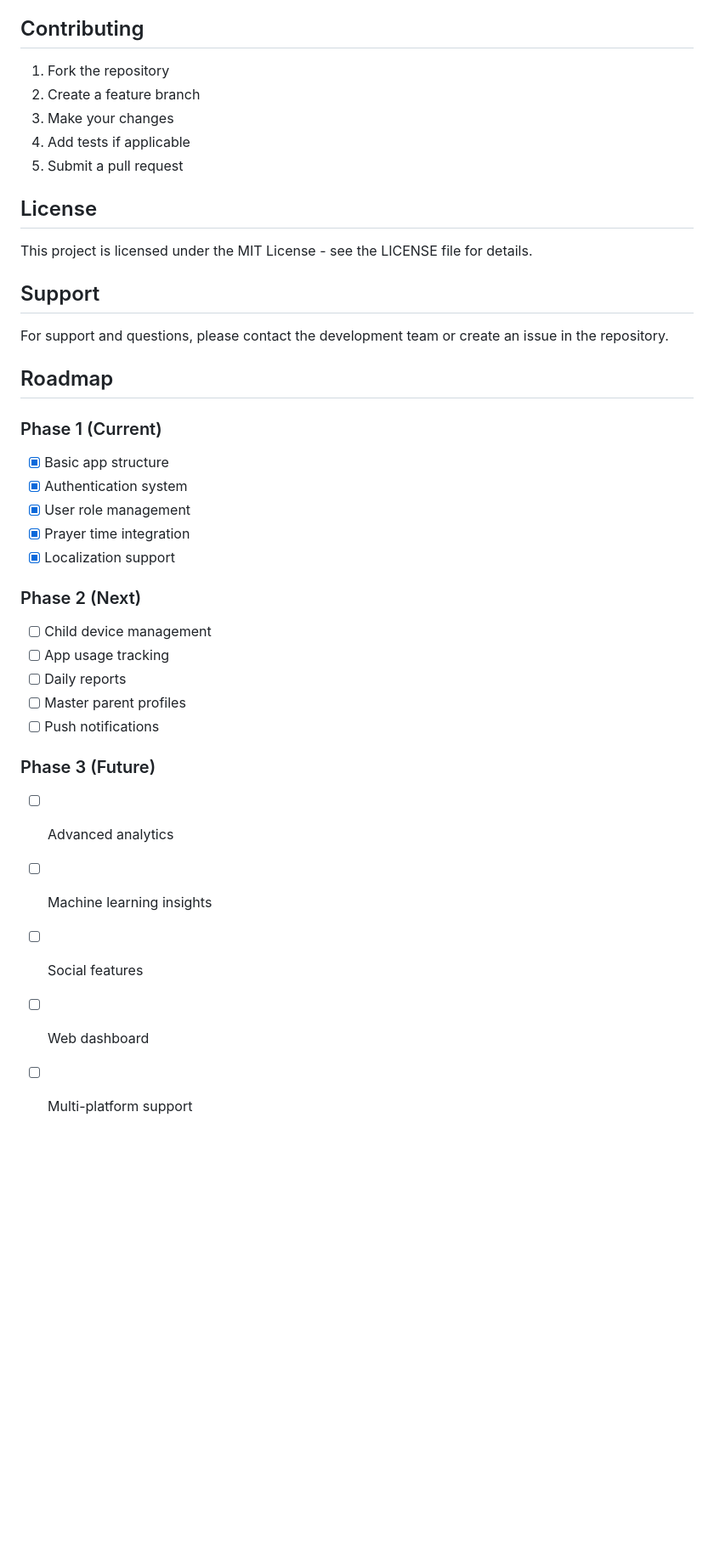
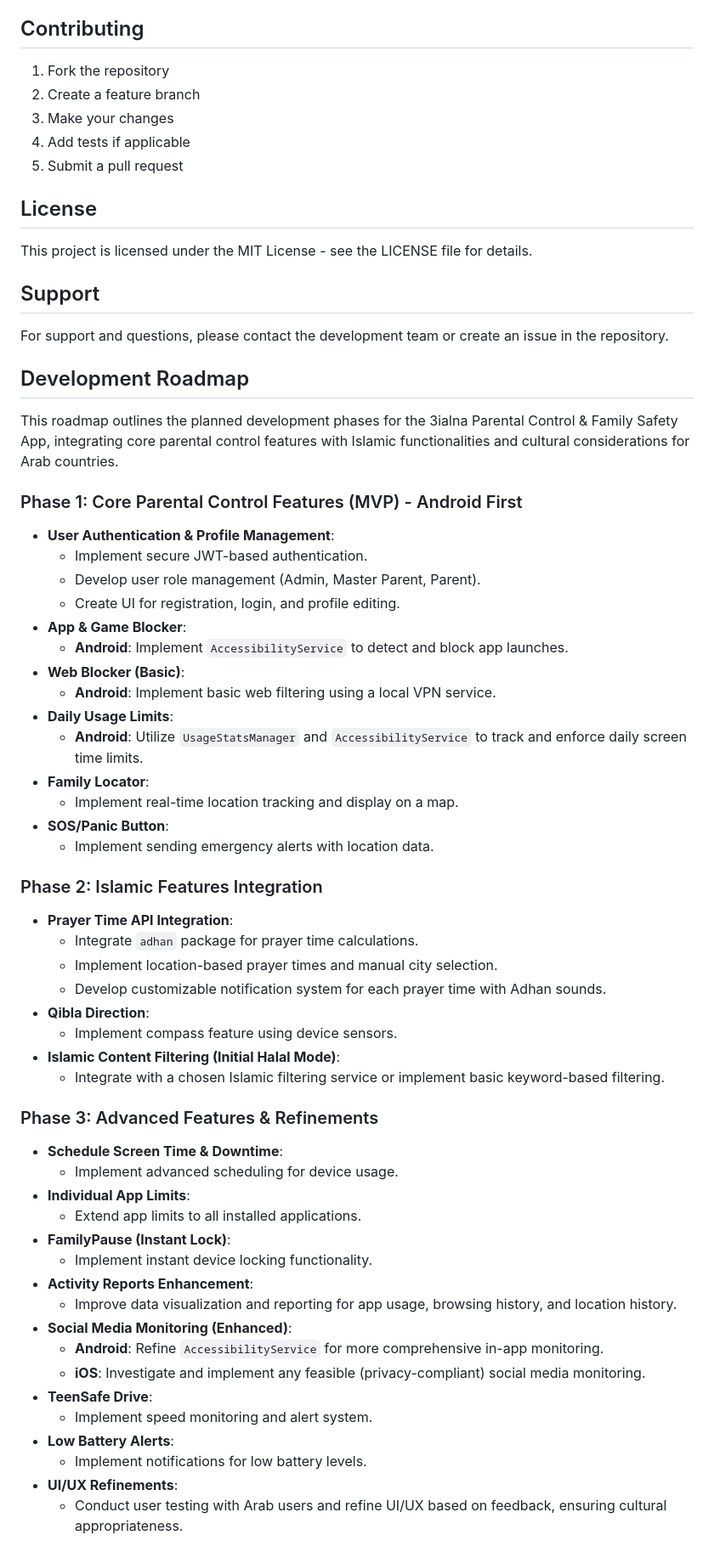
Before and after one commit to mgomma/3ialna, a Markdown page: README.md, the part around one of its changes. Shown at 85% size. Drawn GitHub-style; blank space fills up the shorter version.

Commit message:
Docs: Update README with development roadmap and changelog

```diff
--- a/README.md
+++ b/README.md
@@ -181,11 +168,11 @@ The app integrates with a Drupal backend at `https://3ialna.net`. See `DRUPAL_AP
 
 ## Contributing
 
-1. Fork the repository
-2. Create a feature branch
-3. Make your changes
-4. Add tests if applicable
-5. Submit a pull request
+1.  Fork the repository
+2.  Create a feature branch
+3.  Make your changes
+4.  Add tests if applicable
+5.  Submit a pull request
 
 ## License
 
@@ -195,25 +182,55 @@ This project is licensed under the MIT License - see the LICENSE file for detail
 
 For support and questions, please contact the development team or create an issue in the repository.
 
-## Roadmap
+## Development Roadmap
 
-### Phase 1 (Current)
-- [x] Basic app structure
-- [x] Authentication system
-- [x] User role management
-- [x] Prayer time integration
-- [x] Localization support
+This roadmap outlines the planned development phases for the 3ialna Parental Control & Family Safety App, integrating core parental control features with Islamic functionalities and cultural considerations for Arab countries.
 
-### Phase 2 (Next)
-- [ ] Child device management
-- [ ] App usage tracking
-- [ ] Daily reports
-- [ ] Master parent profiles
-- [ ] Push notifications
+### Phase 1: Core Parental Control Features (MVP) - Android First
 
-### Phase 3 (Future)
-- [ ] Advanced analytics
-- [ ] Machine learning insights
-- [ ] Social features
-- [ ] Web dashboard
-- [ ] Multi-platform support
+*   **User Authentication & Profile Management**:
+    *   Implement secure JWT-based authentication.
+    *   Develop user role management (Admin, Master Parent, Parent).
+    *   Create UI for registration, login, and profile editing.
+*   **App & Game Blocker**:
+    *   **Android**: Implement `AccessibilityService` to detect and block app launches.
+*   **Web Blocker (Basic)**:
+    *   **Android**: Implement basic web filtering using a local VPN service.
+*   **Daily Usage Limits**:
+    *   **Android**: Utilize `UsageStatsManager` and `AccessibilityService` to track and enforce daily screen time limits.
+*   **Family Locator**:
+    *   Implement real-time location tracking and display on a map.
+*   **SOS/Panic Button**:
+    *   Implement sending emergency alerts with location data.
+
+### Phase 2: Islamic Features Integration
+
+*   **Prayer Time API Integration**:
+    *   Integrate `adhan` package for prayer time calculations.
+    *   Implement location-based prayer times and manual city selection.
+    *   Develop customizable notification system for each prayer time with Adhan sounds.
+*   **Qibla Direction**:
+    *   Implement compass feature using device sensors.
+*   **Islamic Content Filtering (Initial Halal Mode)**:
+    *   Integrate with a chosen Islamic filtering service or implement basic keyword-based filtering.
+
+### Phase 3: Advanced Features & Refinements
+
+*   **Schedule Screen Time & Downtime**:
+    *   Implement advanced scheduling for device usage.
+*   **Individual App Limits**:
+    *   Extend app limits to all installed applications.
+*   **FamilyPause (Instant Lock)**:
+    *   Implement instant device locking functionality.
+*   **Activity Reports Enhancement**:
+    *   Improve data visualization and reporting for app usage, browsing history, and location history.
+*   **Social Media Monitoring (Enhanced)**:
+    *   **Android**: Refine `AccessibilityService` for more comprehensive in-app monitoring.
+    *   **iOS**: Investigate and implement any feasible (privacy-compliant) social media monitoring.
+*   **TeenSafe Drive**:
+    *   Implement speed monitoring and alert system.
+*   **Low Battery Alerts**:
+    *   Implement notifications for low battery levels.
+*   **UI/UX Refinements**:
+    *   Conduct user testing with Arab users and refine UI/UX based on feedback, ensuring cultural appropriateness.
+
```
Also changed, not shown: other parts of README.md (+67 -42 lines).
